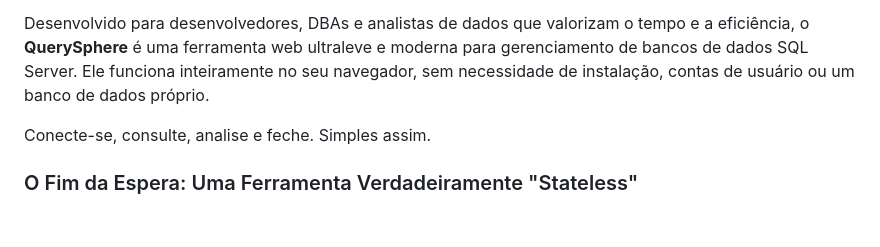
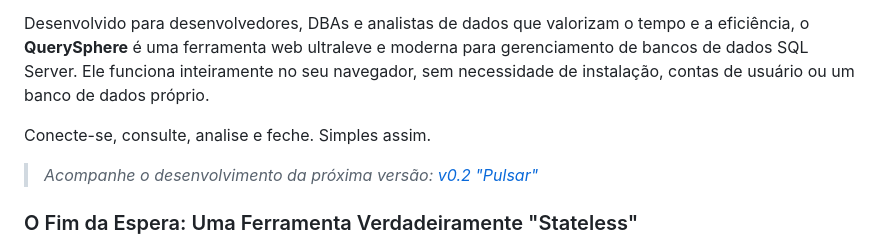
Before and after one commit to MenesesEvandro/QuerySphere, a Markdown page: README_PT-BR.md, the part around the change. Rendered like a GitHub page; blank space fills up the shorter version.

Commit message:
Update readme with v0.2 "Pulsar" link

```diff
--- a/README_PT-BR.md
+++ b/README_PT-BR.md
@@ -11,6 +11,8 @@ O **QuerySphere** nasceu dessa necessidade de agilidade.
 Desenvolvido para desenvolvedores, DBAs e analistas de dados que valorizam o tempo e a eficiência, o **QuerySphere** é uma ferramenta web ultraleve e moderna para gerenciamento de bancos de dados SQL Server. Ele funciona inteiramente no seu navegador, sem necessidade de instalação, contas de usuário ou um banco de dados próprio.
 
 Conecte-se, consulte, analise e feche. Simples assim.
+
+> *Acompanhe o desenvolvimento da próxima versão:* [*v0.2 "Pulsar"*](https://github.com/MenesesEvandro/QuerySphere/tree/pulsar)
 
 ### O Fim da Espera: Uma Ferramenta Verdadeiramente "Stateless"
 
```
Also changed, not shown: README.md (+2 -0 lines).
